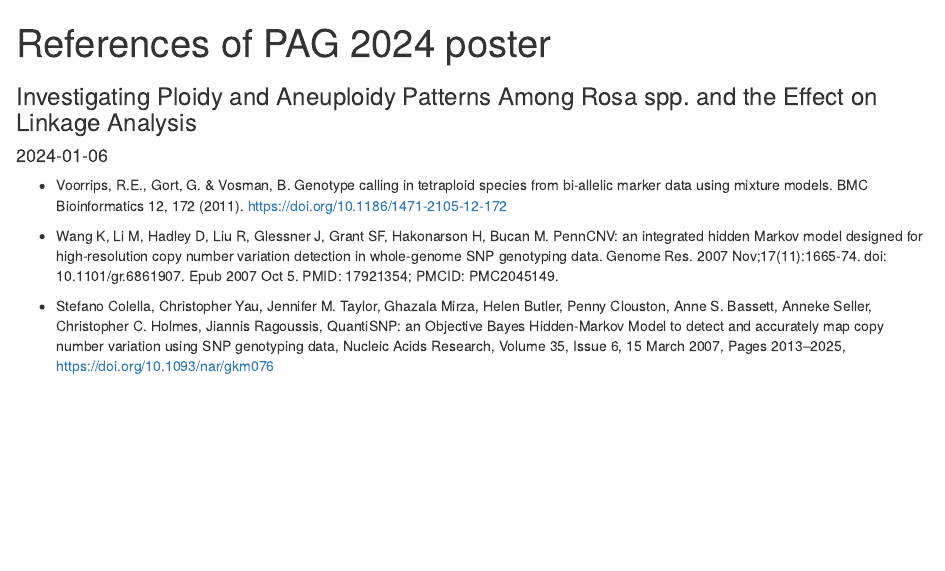
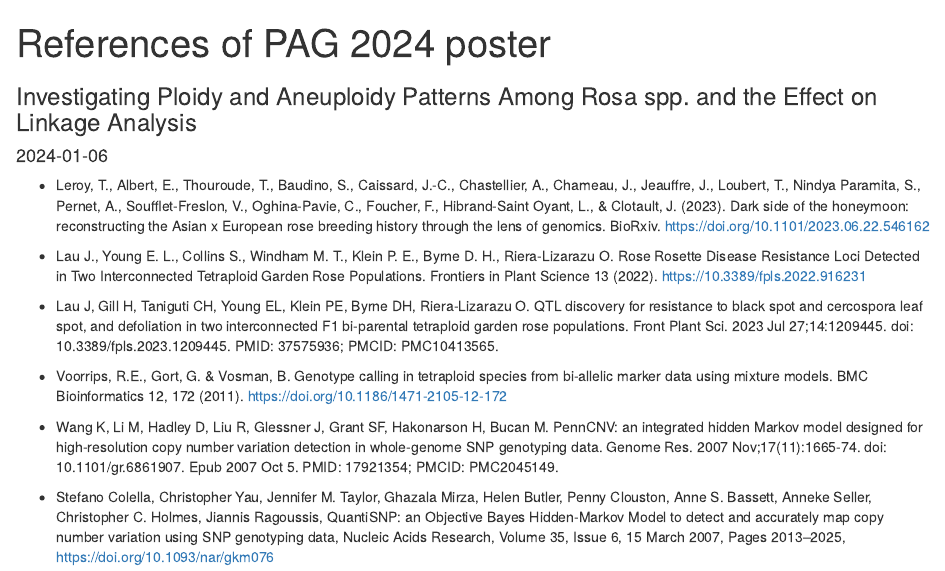
Before and after one commit to Cristianetaniguti/cristianetaniguti.github.io, an R Markdown document (tools2024/poster_references.Rmd): the page in a window 1100 px wide, from its top. The pictures show the output file tools2024/poster_references.html that the author committed with the source, opened offline.

Commit message:
publish commit e2514324cd5679553affe036eac2fe76f80ff21f

```diff
--- a/tools2024/poster_references.Rmd
+++ b/tools2024/poster_references.Rmd
@@ -1,3 +1,9 @@
+* Leroy, T., Albert, E., Thouroude, T., Baudino, S., Caissard, J.-C., Chastellier, A., Chameau, J., Jeauffre, J., Loubert, T., Nindya Paramita, S., Pernet, A., Soufflet-Freslon, V., Oghina-Pavie, C., Foucher, F., Hibrand-Saint Oyant, L., & Clotault, J. (2023). Dark side of the honeymoon: reconstructing the Asian x European rose breeding history through the lens of genomics. BioRxiv. https://doi.org/10.1101/2023.06.22.546162
+
+* Lau J., Young E. L., Collins S., Windham M. T., Klein P. E., Byrne D. H., Riera-Lizarazu O. Rose Rosette Disease Resistance Loci Detected in Two Interconnected Tetraploid Garden Rose Populations. Frontiers in Plant Science 13 (2022). https://10.3389/fpls.2022.916231
+
+* Lau J, Gill H, Taniguti CH, Young EL, Klein PE, Byrne DH, Riera-Lizarazu O. QTL discovery for resistance to black spot and cercospora leaf spot, and defoliation in two interconnected F1 bi-parental tetraploid garden rose populations. Front Plant Sci. 2023 Jul 27;14:1209445. doi: 10.3389/fpls.2023.1209445. PMID: 37575936; PMCID: PMC10413565.
+
 * Voorrips, R.E., Gort, G. & Vosman, B. Genotype calling in tetraploid species from bi-allelic marker data using mixture models. BMC Bioinformatics 12, 172 (2011). https://doi.org/10.1186/1471-2105-12-172
 
 * Wang K, Li M, Hadley D, Liu R, Glessner J, Grant SF, Hakonarson H, Bucan M. PennCNV: an integrated hidden Markov model designed for high-resolution copy number variation detection in whole-genome SNP genotyping data. Genome Res. 2007 Nov;17(11):1665-74. doi: 10.1101/gr.6861907. Epub 2007 Oct 5. PMID: 17921354; PMCID: PMC2045149.
```
Also changed, not shown: tools2024/poster_references.html.
